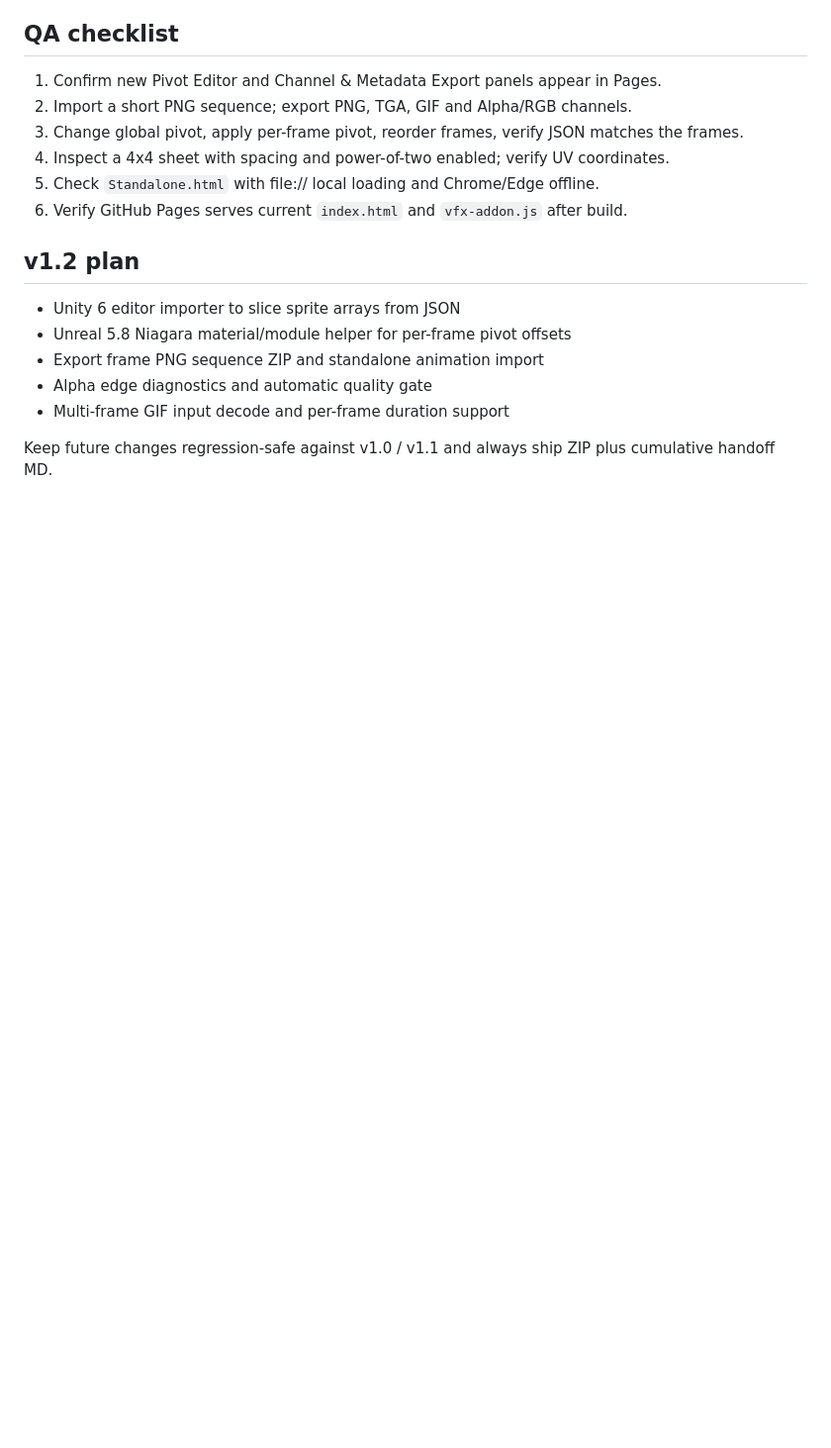
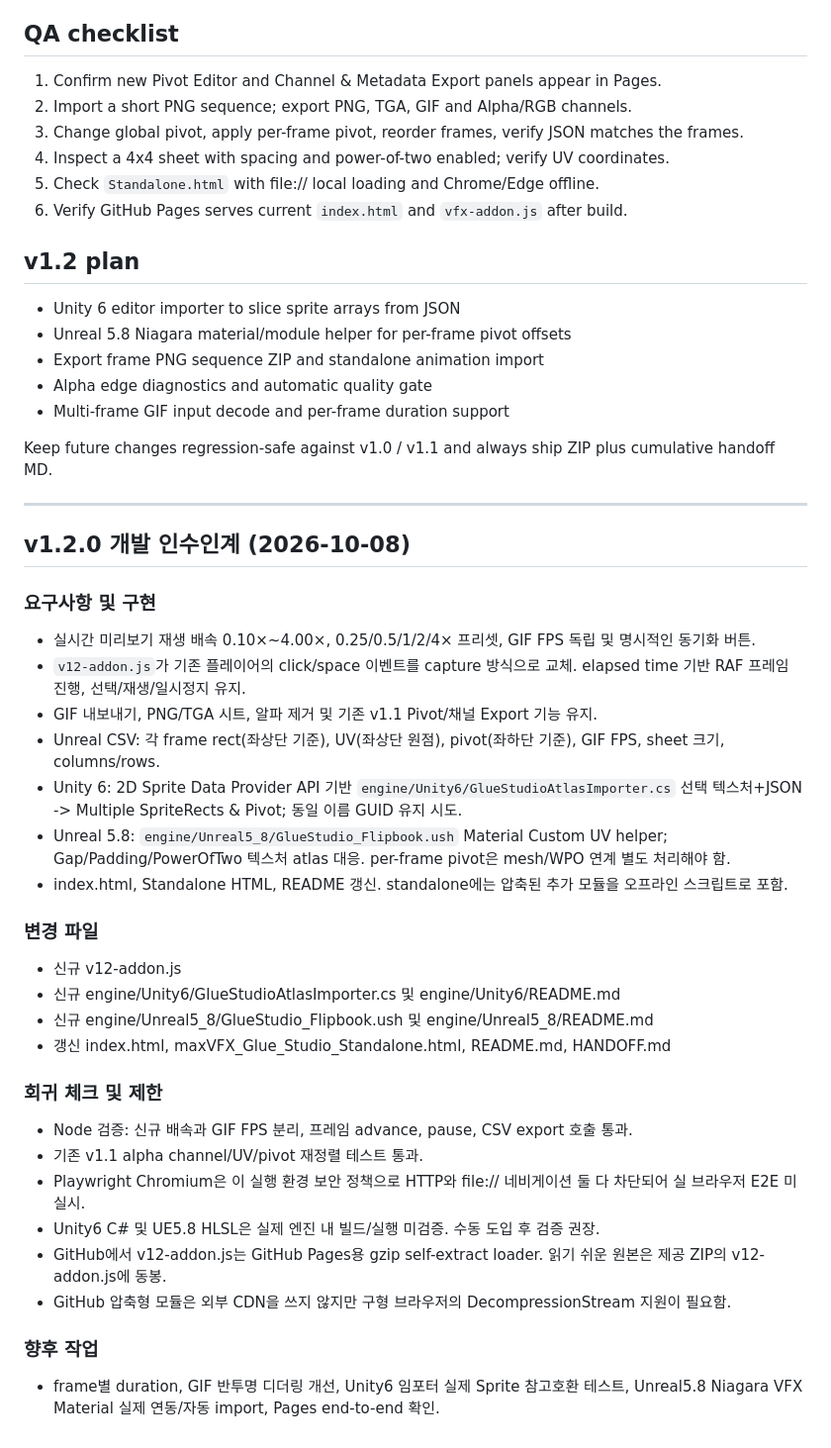
Before and after one commit to kdc916/Glue-Studio, a Markdown page: HANDOFF.md, the part around the change. Shown at 99% size. GitHub-like rendering; blank space fills up the shorter version.

Commit message:
docs: cumulative v1.2 patch history, QA and follow-up plan

```diff
--- a/HANDOFF.md
+++ b/HANDOFF.md
@@ -49,3 +49,34 @@ Stack: Vanilla HTML / CSS / JavaScript, offline Canvas API.
 - Multi-frame GIF input decode and per-frame duration support
 
 Keep future changes regression-safe against v1.0 / v1.1 and always ship ZIP plus cumulative handoff MD.
+
+
+---
+
+## v1.2.0 개발 인수인계 (2026-10-08)
+
+### 요구사항 및 구현
+- 실시간 미리보기 재생 배속 0.10×~4.00×, 0.25/0.5/1/2/4× 프리셋, GIF FPS 독립 및 명시적인 동기화 버튼.
+- `v12-addon.js`가 기존 플레이어의 click/space 이벤트를 capture 방식으로 교체. elapsed time 기반 RAF 프레임 진행, 선택/재생/일시정지 유지.
+- GIF 내보내기, PNG/TGA 시트, 알파 제거 및 기존 v1.1 Pivot/채널 Export 기능 유지.
+- Unreal CSV: 각 frame rect(좌상단 기준), UV(좌상단 원점), pivot(좌하단 기준), GIF FPS, sheet 크기, columns/rows.
+- Unity 6: 2D Sprite Data Provider API 기반 `engine/Unity6/GlueStudioAtlasImporter.cs` 선택 텍스처+JSON -> Multiple SpriteRects & Pivot; 동일 이름 GUID 유지 시도.
+- Unreal 5.8: `engine/Unreal5_8/GlueStudio_Flipbook.ush` Material Custom UV helper; Gap/Padding/PowerOfTwo 텍스처 atlas 대응. per-frame pivot은 mesh/WPO 연계 별도 처리해야 함.
+- index.html, Standalone HTML, README 갱신. standalone에는 압축된 추가 모듈을 오프라인 스크립트로 포함.
+
+### 변경 파일
+- 신규 v12-addon.js
+- 신규 engine/Unity6/GlueStudioAtlasImporter.cs 및 engine/Unity6/README.md
+- 신규 engine/Unreal5_8/GlueStudio_Flipbook.ush 및 engine/Unreal5_8/README.md
+- 갱신 index.html, maxVFX_Glue_Studio_Standalone.html, README.md, HANDOFF.md
+
+### 회귀 체크 및 제한
+- Node 검증: 신규 배속과 GIF FPS 분리, 프레임 advance, pause, CSV export 호출 통과.
+- 기존 v1.1 alpha channel/UV/pivot 재정렬 테스트 통과.
+- Playwright Chromium은 이 실행 환경 보안 정책으로 HTTP와 file:// 네비게이션 둘 다 차단되어 실 브라우저 E2E 미실시.
+- Unity6 C# 및 UE5.8 HLSL은 실제 엔진 내 빌드/실행 미검증. 수동 도입 후 검증 권장.
+- GitHub에서 v12-addon.js는 GitHub Pages용 gzip self-extract loader. 읽기 쉬운 원본은 제공 ZIP의 v12-addon.js에 동봉.
+- GitHub 압축형 모듈은 외부 CDN을 쓰지 않지만 구형 브라우저의 DecompressionStream 지원이 필요함.
+
+### 향후 작업
+- frame별 duration, GIF 반투명 디더링 개선, Unity6 임포터 실제 Sprite 참고호환 테스트, Unreal5.8 Niagara VFX Material 실제 연동/자동 import, Pages end-to-end 확인.
```
